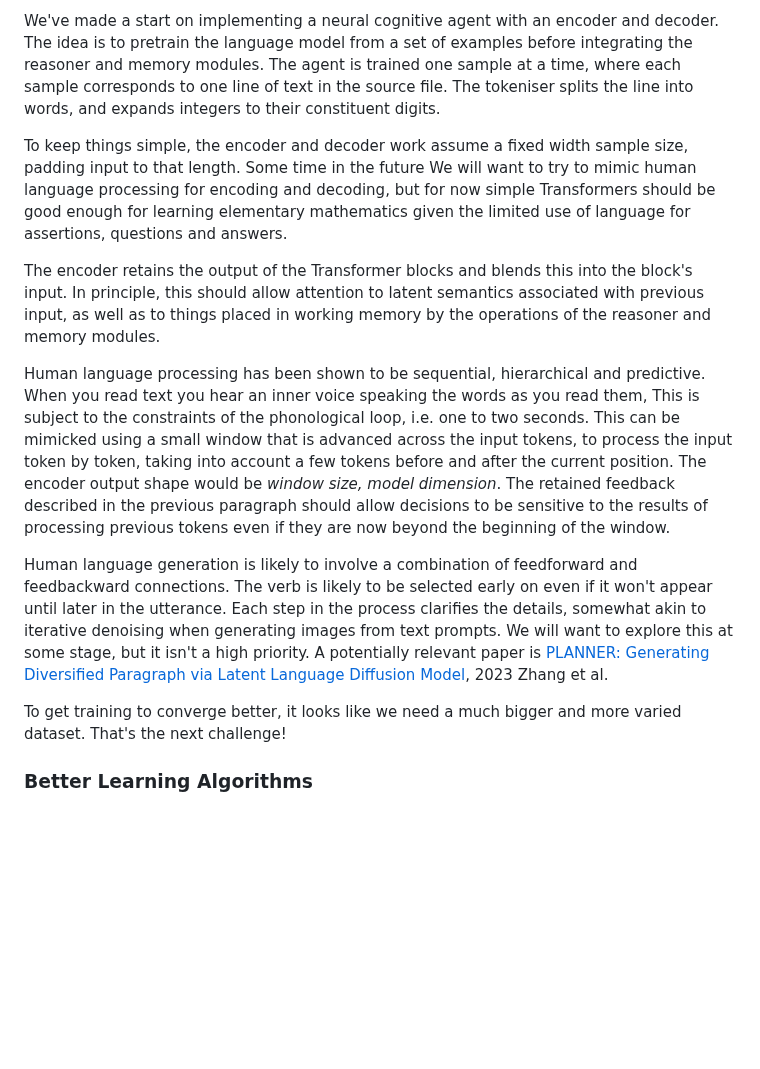
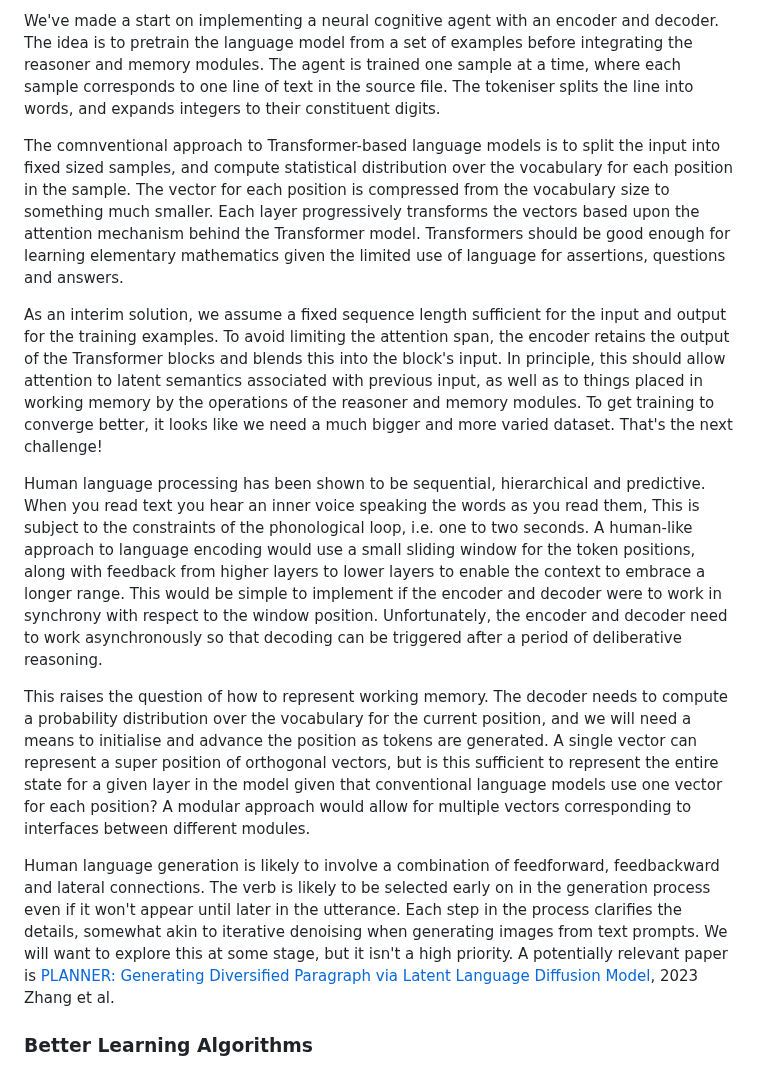
Before and after one commit to w3c/cogai, a Markdown page: agents/README.md, the part around the change. Rendered like a GitHub page; blank space fills up the shorter version.

Commit message:
language model

```diff
--- a/agents/README.md
+++ b/agents/README.md
@@ -174,15 +174,15 @@ The agent will use a reasoner to update the latent semantics as initialised by t
 
 We've made a start on implementing a neural cognitive agent with an encoder and decoder. The idea is to pretrain the language model from a set of examples before integrating the reasoner and memory modules. The agent is trained one sample at a time, where each sample corresponds to one line of text in the source file. The tokeniser splits the line into words, and expands integers to their constituent digits.
 
-To keep things simple, the encoder and decoder work assume a fixed width sample size, padding input to that length. Some time in the future We will want to try to mimic human language processing for encoding and decoding, but for now simple Transformers should be good enough for learning elementary mathematics given the limited use of language for assertions, questions and answers.
+The comnventional approach to Transformer-based language models is to split the input into fixed sized samples, and compute statistical distribution over the vocabulary for each position in the sample. The vector for each position is compressed from the vocabulary size to something much smaller. Each layer progressively transforms the vectors based upon the attention mechanism behind the Transformer model. Transformers should be good enough for learning elementary mathematics given the limited use of language for assertions, questions and answers.
 
-The encoder retains the output of the Transformer blocks and blends this into the block's input. In principle, this should allow attention to latent semantics associated with previous input, as well as to things placed in working memory by the operations of the reasoner and memory modules.
+As an interim solution, we assume a fixed sequence length sufficient for the input and output for the training examples. To avoid limiting the attention span, the encoder retains the output of the Transformer blocks and blends this into the block's input. In principle, this should allow attention to latent semantics associated with previous input, as well as to things placed in working memory by the operations of the reasoner and memory modules. To get training to converge better, it looks like we need a much bigger and more varied dataset. That's the next challenge!
 
-Human language processing has been shown to be sequential, hierarchical and predictive. When you read text you hear an inner voice speaking the words as you read them, This is subject to the constraints of the phonological loop, i.e. one to two seconds. This can be mimicked using a small window that is advanced across the input tokens, to process the input token by token, taking into account a few tokens before and after the current position. The encoder output shape would be *window size, model dimension*. The retained feedback described in the previous paragraph should allow decisions to be sensitive to the results of processing previous tokens even if they are now beyond the beginning of the window.
+Human language processing has been shown to be sequential, hierarchical and predictive. When you read text you hear an inner voice speaking the words as you read them, This is subject to the constraints of the phonological loop, i.e. one to two seconds. A human-like approach to language encoding would use a small sliding window for the token positions, along with feedback from higher layers to lower layers to enable the context to embrace a longer range. This would be simple to implement if the encoder and decoder were to work in synchrony with respect to the window position. Unfortunately, the encoder and decoder need to work asynchronously so that decoding can be triggered after a period of deliberative reasoning.
 
-Human language generation is likely to involve a combination of feedforward and feedbackward connections. The verb is likely to be selected early on even if it won't appear until later in the utterance. Each step in the process clarifies the details, somewhat akin to iterative denoising when generating images from text prompts. We will want to explore this at some stage, but it isn't a high priority. A potentially relevant paper is [PLANNER: Generating Diversified Paragraph via Latent Language Diffusion Model](https://arxiv.org/abs/2306.02531), 2023 Zhang et al.
+This raises the question of how to represent working memory. The decoder needs to compute a probability distribution over the vocabulary for the current position, and we will need a means to initialise and advance the position as tokens are generated. A single vector can represent a super position of orthogonal vectors, but is this sufficient to represent the entire state for a given layer in the model given that conventional language models use one vector for each position?  A modular approach would allow for multiple vectors corresponding to interfaces between different modules.
 
-To get training to converge better, it looks like we need a much bigger and more varied dataset. That's the next challenge!
+Human language generation is likely to involve a combination of feedforward, feedbackward and lateral connections. The verb is likely to be selected early on in the generation process even if it won't appear until later in the utterance. Each step in the process clarifies the details, somewhat akin to iterative denoising when generating images from text prompts. We will want to explore this at some stage, but it isn't a high priority. A potentially relevant paper is [PLANNER: Generating Diversified Paragraph via Latent Language Diffusion Model](https://arxiv.org/abs/2306.02531), 2023 Zhang et al.
 
 ### Better Learning Algorithms
 *Conventional deep learning may not work well for the elementary math domain as the numbers used are from an open ended large set, and will only make sense when the model has learned to do the math! We need to find a learning framework that supports incremental learning with small datasets*
```
